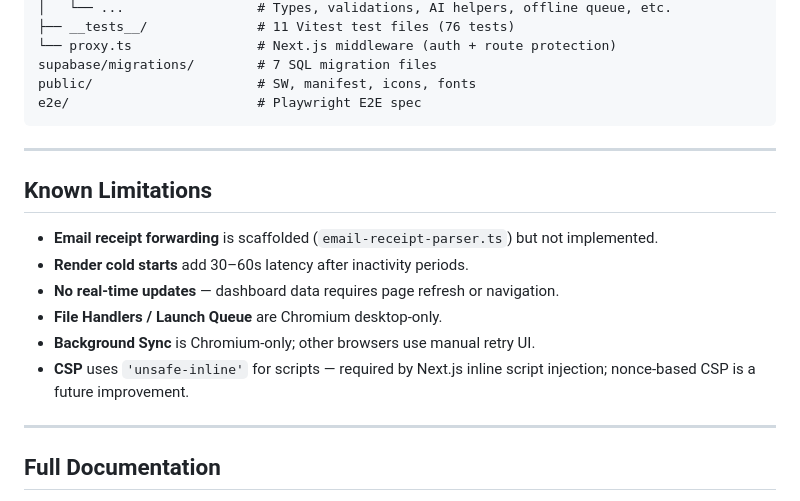
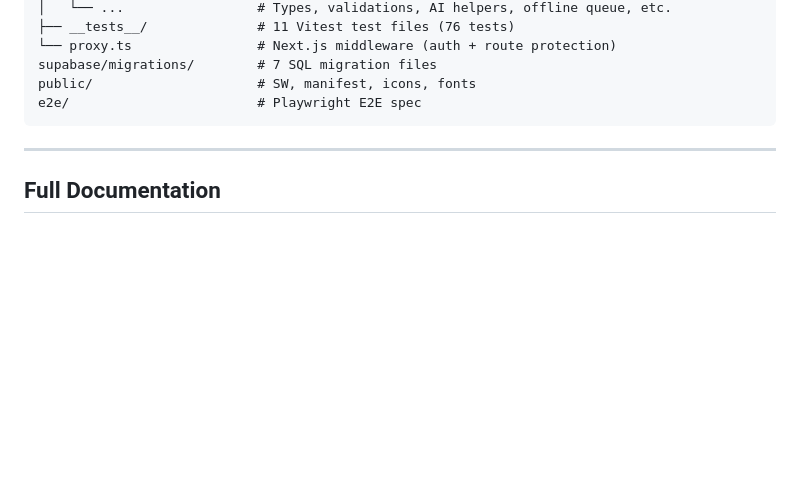
Before and after one commit to Yogesh-VG0/ExpenseVision, a Markdown page: README.md, the part around the change. Rendered like a GitHub page; blank space fills up the shorter version.

Commit message:
Remove known limitations from README
Removed known limitations section from README.

```diff
--- a/README.md
+++ b/README.md
@@ -299,17 +299,6 @@ e2e/                        # Playwright E2E spec
 
 ---
 
-## Known Limitations
-
-- **Email receipt forwarding** is scaffolded (`email-receipt-parser.ts`) but not implemented.
-- **Render cold starts** add 30–60s latency after inactivity periods.
-- **No real-time updates** — dashboard data requires page refresh or navigation.
-- **File Handlers / Launch Queue** are Chromium desktop-only.
-- **Background Sync** is Chromium-only; other browsers use manual retry UI.
-- **CSP** uses `'unsafe-inline'` for scripts — required by Next.js inline script injection; nonce-based CSP is a future improvement.
-
----
-
 ## Full Documentation
 
 See **[DOCUMENTATION.md](./DOCUMENTATION.md)** for the complete technical reference including database schema, API inventory, security model, PWA architecture details, and deployment guide.
```
